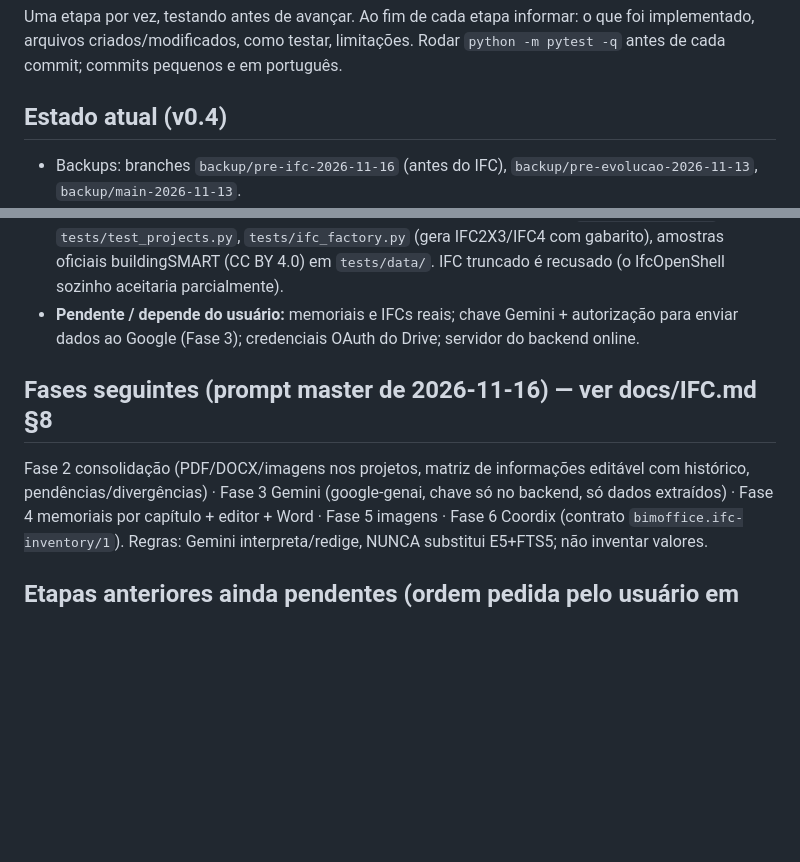
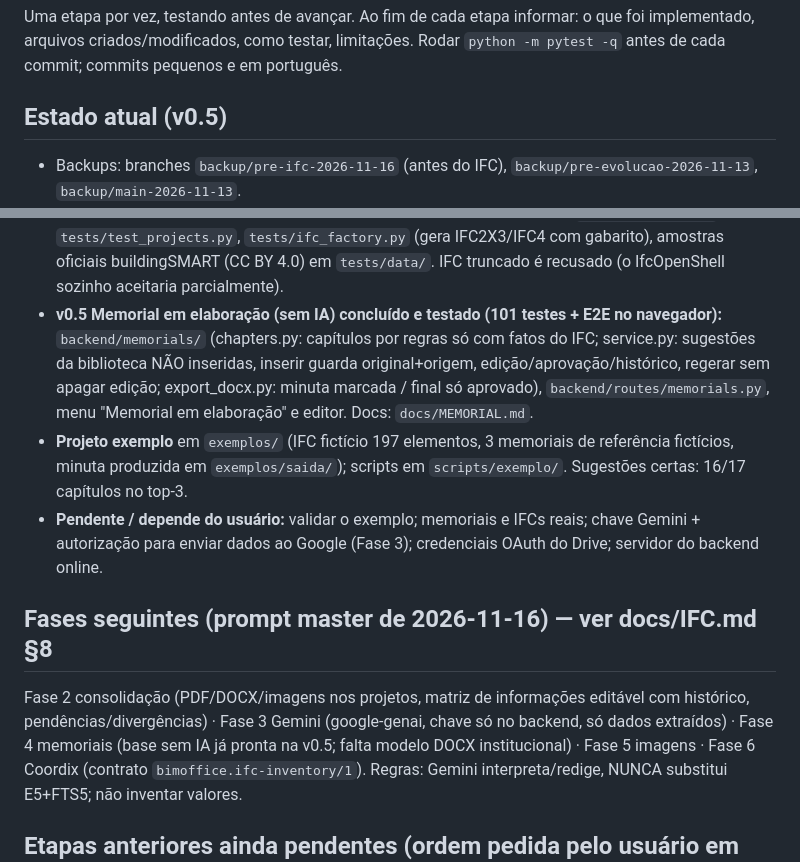
Before and after one commit to brunno100barros-del/BIMOFFICE-Knowledge, a Markdown page: CLAUDE.md, 2 parts joined by grey strips. Drawn GitHub-style; blank space fills up the shorter version.

```diff
--- a/CLAUDE.md
+++ b/CLAUDE.md
@@ -29,7 +29,7 @@ Uma etapa por vez, testando antes de avançar. Ao fim de cada etapa informar: o
 implementado, arquivos criados/modificados, como testar, limitações. Rodar `python -m pytest -q`
 antes de cada commit; commits pequenos e em português.
 
-## Estado atual (v0.4)
+## Estado atual (v0.5)
 - Backups: branches `backup/pre-ifc-2026-11-16` (antes do IFC), `backup/pre-evolucao-2026-11-13`, `backup/main-2026-11-13`.
 - v0.3 intacta: biblioteca DOCX/PDF, pesquisa híbrida E5+FTS5, interface Liquid Glass, GitHub Pages.
 - **Fase 0 (IFC) concluída:** IfcOpenShell 0.9.0.post1 (LGPL), Python 3.13; Windows testado de verdade no
@@ -44,13 +44,20 @@ antes de cada commit; commits pequenos e em português.
   de detalhes com origem. Testes: `tests/test_ifc.py`, `tests/test_projects.py`, `tests/ifc_factory.py`
   (gera IFC2X3/IFC4 com gabarito), amostras oficiais buildingSMART (CC BY 4.0) em `tests/data/`.
   IFC truncado é recusado (o IfcOpenShell sozinho aceitaria parcialmente).
-- **Pendente / depende do usuário:** memoriais e IFCs reais; chave Gemini + autorização para enviar
+- **v0.5 Memorial em elaboração (sem IA) concluído e testado (101 testes + E2E no navegador):**
+  `backend/memorials/` (chapters.py: capítulos por regras só com fatos do IFC; service.py: sugestões da
+  biblioteca NÃO inseridas, inserir guarda original+origem, edição/aprovação/histórico, regerar sem apagar
+  edição; export_docx.py: minuta marcada / final só aprovado), `backend/routes/memorials.py`, menu
+  "Memorial em elaboração" e editor. Docs: `docs/MEMORIAL.md`.
+- **Projeto exemplo** em `exemplos/` (IFC fictício 197 elementos, 3 memoriais de referência fictícios, minuta
+  produzida em `exemplos/saida/`); scripts em `scripts/exemplo/`. Sugestões certas: 16/17 capítulos no top-3.
+- **Pendente / depende do usuário:** validar o exemplo; memoriais e IFCs reais; chave Gemini + autorização para enviar
   dados ao Google (Fase 3); credenciais OAuth do Drive; servidor do backend online.
 
 ## Fases seguintes (prompt master de 2026-11-16) — ver docs/IFC.md §8
 Fase 2 consolidação (PDF/DOCX/imagens nos projetos, matriz de informações editável com histórico,
 pendências/divergências) · Fase 3 Gemini (google-genai, chave só no backend, só dados extraídos) ·
-Fase 4 memoriais por capítulo + editor + Word · Fase 5 imagens · Fase 6 Coordix (contrato
+Fase 4 memoriais (base sem IA já pronta na v0.5; falta modelo DOCX institucional) · Fase 5 imagens · Fase 6 Coordix (contrato
 `bimoffice.ifc-inventory/1`). Regras: Gemini interpreta/redige, NUNCA substitui E5+FTS5; não inventar valores.
 
 ## Etapas anteriores ainda pendentes (ordem pedida pelo usuário em 2026-11)
```
Also changed, not shown: README.md (+13 -2 lines), docs/MEMORIAL.md (added, +46 -0 lines), exemplos/LEIA-ME.md (added, +37 -0 lines), docs/img/memorial-editor.png (added), 8 other files.
